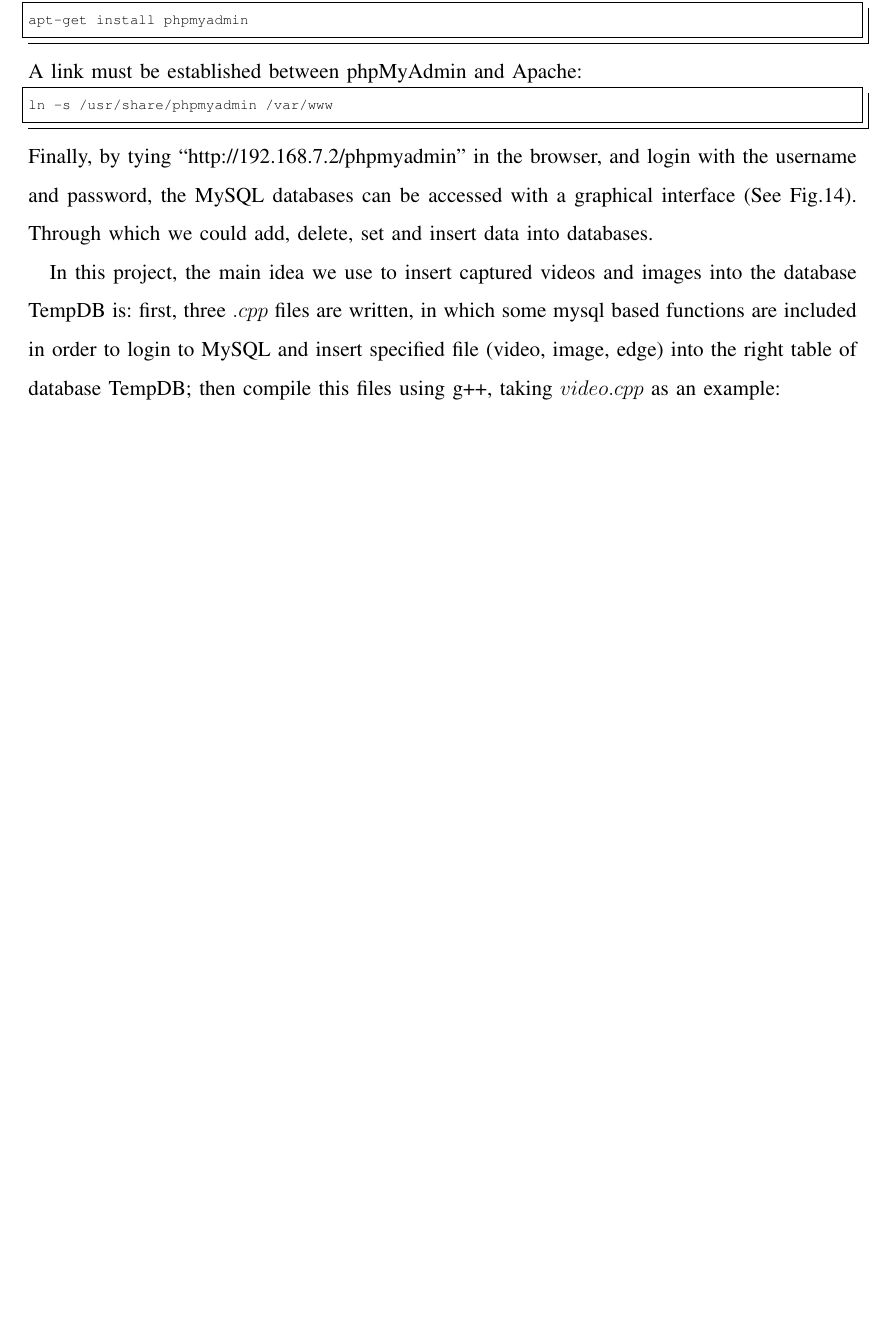
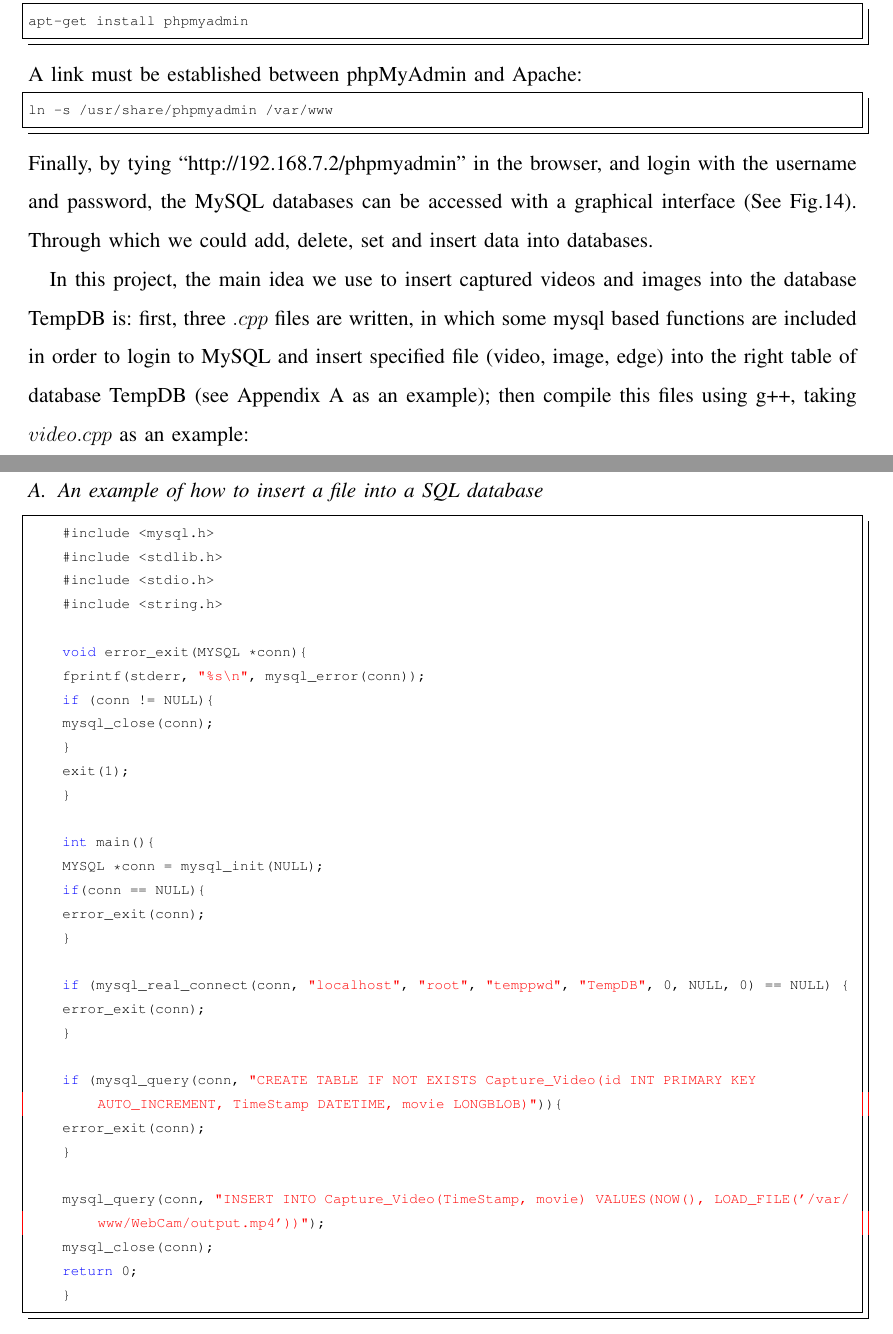
Before and after one commit to davidhoo1988/EE5414-MiniProject, a LaTeX paper (report.tex): part of page 14 of 17 before the commit and two parts of pages 14 and 18 of 18 after it, the two joined at a grey line, cut so that both start at the same text, the shorter picture padded with empty space. Compiled offline with pdfLaTeX.

Commit message:
add an appendix Wangchen DAI

```diff
--- a/report.tex
+++ b/report.tex
@@ -411,7 +413,8 @@ Finally, by tying ``http://192.168.7.2/phpmyadmin" in the browser, and login wit
 	\label{sql2}
 \end{figure}
 
-In this project, the main idea we use to insert captured videos and images into the database TempDB is: first, three $.cpp$ files are written, in which some mysql based functions are included in order to login to MySQL and insert specified file (video, image, edge) into the right table of database TempDB; then compile this files using g++, taking $video.cpp$ as an example:
+In this project, the main idea we use to insert captured videos and images into the database TempDB is: first, three $.cpp$ files are written, in which some mysql based functions are included in order to login to MySQL and insert specified file (video, image, edge) into the right table of database TempDB (see Appendix \ref{AppendixA} as an example); then compile this files using g++, taking $video.cpp$ as an example:
+
 \begin{lstlisting}[language={bash}]
 g++ video.cpp -o video -I/usr/include/mysql mysqlclient
 \end{lstlisting}
@@ -429,6 +433,43 @@ We would like to thank our colleague Sean Yang  for his kindly help with the WiF
 
 \bibliographystyle{plain}
 \bibliography{bibfile}
+\clearpage
+
+\appendix
+	\subsection{An example of how to insert a file into a SQL database}\label{AppendixA}
+	\begin{lstlisting}[language={c}]
+	#include <mysql.h>
+	#include <stdlib.h>
+	#include <stdio.h>
+	#include <string.h>
+
+	void error_exit(MYSQL *conn){
+	fprintf(stderr, "%s\n", mysql_error(conn));
+	if (conn != NULL){
+	mysql_close(conn);
+	}
+	exit(1);
+	}
+
+	int main(){
+	MYSQL *conn = mysql_init(NULL);
+	if(conn == NULL){
+	error_exit(conn);
+	}
+
+	if (mysql_real_connect(conn, "localhost", "root", "temppwd", "TempDB", 0, NULL, 0) == NULL)	{
+	error_exit(conn);
+	}
+
+	if (mysql_query(conn, "CREATE TABLE IF NOT EXISTS Capture_Video(id INT PRIMARY KEY AUTO_INCREMENT, TimeStamp DATETIME, movie LONGBLOB)")){
+	error_exit(conn);
+	}
+
+	mysql_query(conn, "INSERT INTO Capture_Video(TimeStamp, movie) VALUES(NOW(), LOAD_FILE('/var/www/WebCam/output.mp4'))");
+	mysql_close(conn);
+	return 0;
+	}
+	\end{lstlisting}
 
 \end{document}
 
```
Also changed, not shown: report.tex (11 more changed lines), 4 other files.
